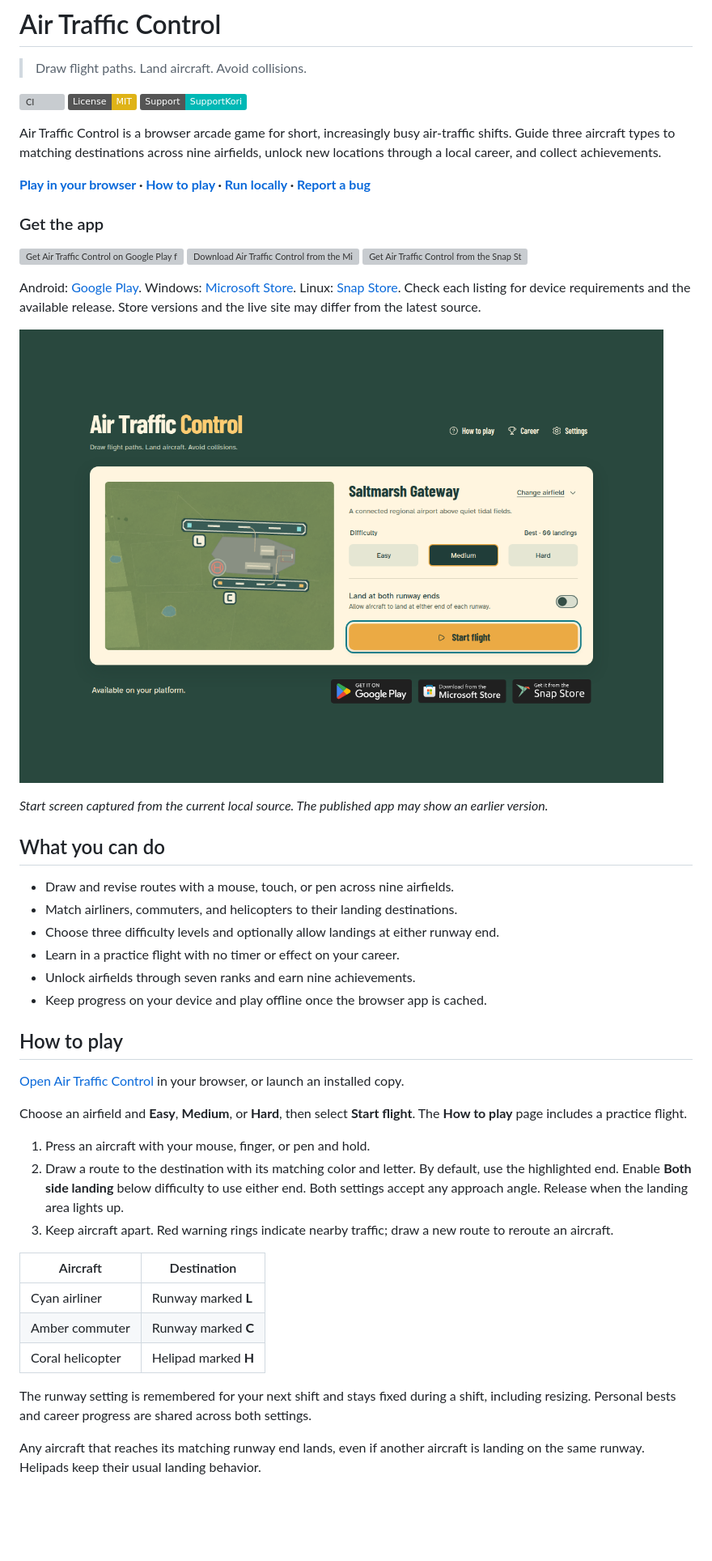
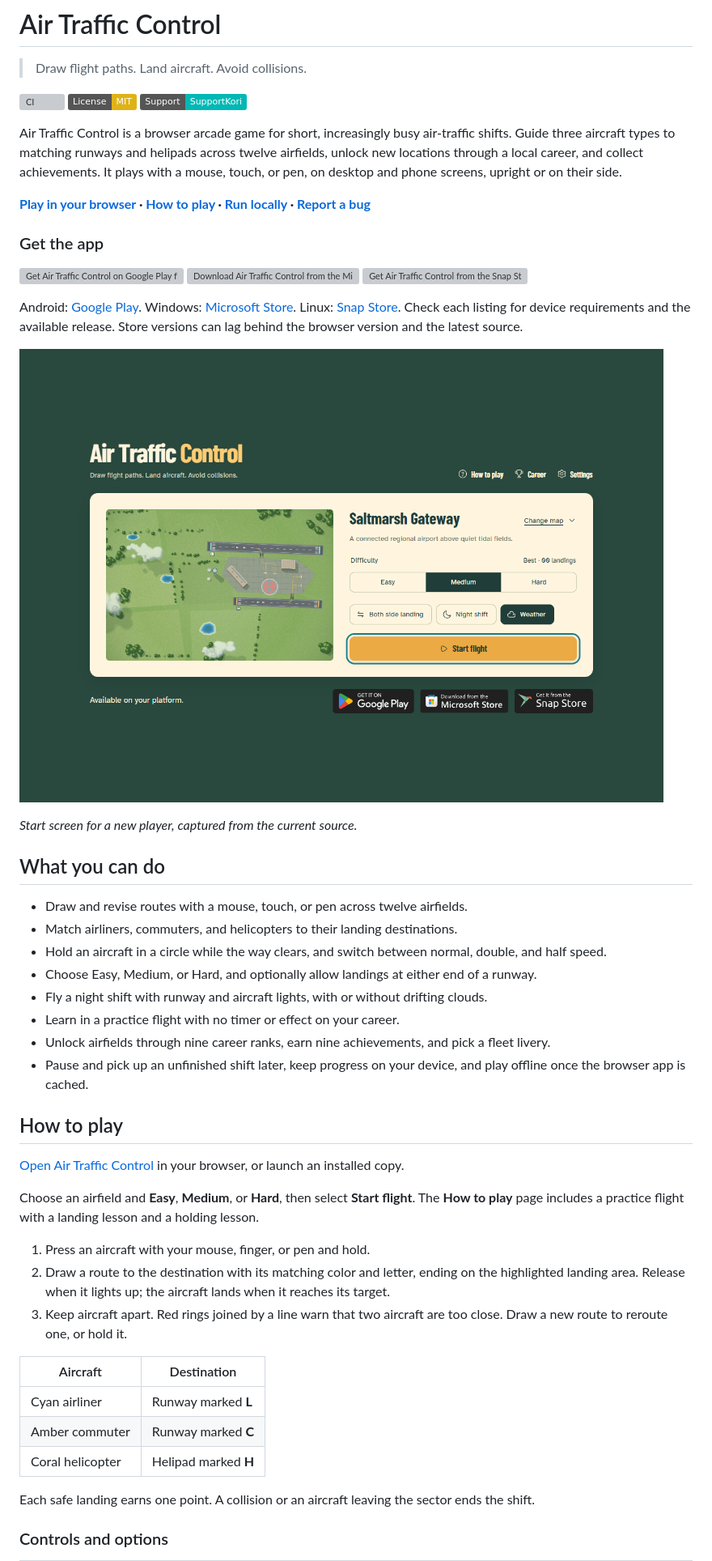
Before and after one commit to montasim/air-traffic-control, a Markdown page: README.md, the part around one of its changes. Shown at 81% size. GitHub-like rendering; pictures changed too: docs/images/start-screen.png; badges without logos; blank space fills up the shorter version; grey boxes are pictures that could not be loaded.

```diff
--- a/README.md
+++ b/README.md
@@ -6,7 +6,7 @@
 [![License: MIT](https://img.shields.io/badge/License-MIT-yellow.svg)](LICENSE)
 [![Support on SupportKori](https://img.shields.io/badge/Support-SupportKori-00B8B5)](https://www.supportkori.com/montasim)
 
-Air Traffic Control is a browser arcade game for short, increasingly busy air-traffic shifts. Guide three aircraft types to matching destinations across nine airfields, unlock new locations through a local career, and collect achievements.
+Air Traffic Control is a browser arcade game for short, increasingly busy air-traffic shifts. Guide three aircraft types to matching runways and helipads across twelve airfields, unlock new locations through a local career, and collect achievements. It plays with a mouse, touch, or pen, on desktop and phone screens, upright or on their side.
 
 **[Play in your browser](https://airtrafficcontrol.netlify.app/) · [How to play](#how-to-play) · [Run locally](#run-locally) · [Report a bug](https://github.com/montasim/air-traffic-control/issues)**
 
@@ -16,5 +16,5 @@ Air Traffic Control is a browser arcade game for short, increasingly busy air-tr
 <a href="https://apps.microsoft.com/detail/9N5536ZQ2XZM"><img src="public/assets/stores/microsoft-store.svg" alt="Download Air Traffic Control from the Microsoft Store for Windows" height="48" /></a>
 <a href="https://snapcraft.io/air-traffic-control"><img src="public/assets/stores/snap-store.svg" alt="Get Air Traffic Control from the Snap Store for Linux" height="48" /></a>
 
-Android: [Google Play](https://play.google.com/store/apps/details?id=dev.montasim.airtrafficcontrol). Windows: [Microsoft Store](https://apps.microsoft.com/detail/9N5536ZQ2XZM). Linux: [Snap Store](https://snapcraft.io/air-traffic-control). Check each listing for device requirements and the available release. Store versions and the live site may differ from the latest source.
+Android: [Google Play](https://play.google.com/store/apps/details?id=dev.montasim.airtrafficcontrol). Windows: [Microsoft Store](https://apps.microsoft.com/detail/9N5536ZQ2XZM). Linux: [Snap Store](https://snapcraft.io/air-traffic-control). Check each listing for device requirements and the available release. Store versions can lag behind the browser version and the latest source.
 
@@ -22,24 +22,26 @@ Android: [Google Play](https://play.google.com/store/apps/details?id=dev.montasi
 
-*Start screen captured from the current local source. The published app may show an earlier version.*
+*Start screen for a new player, captured from the current source.*
 
 ## What you can do
 
-- Draw and revise routes with a mouse, touch, or pen across nine airfields.
+- Draw and revise routes with a mouse, touch, or pen across twelve airfields.
 - Match airliners, commuters, and helicopters to their landing destinations.
-- Choose three difficulty levels and optionally allow landings at either runway end.
+- Hold an aircraft in a circle while the way clears, and switch between normal, double, and half speed.
+- Choose Easy, Medium, or Hard, and optionally allow landings at either end of a runway.
+- Fly a night shift with runway and aircraft lights, with or without drifting clouds.
 - Learn in a practice flight with no timer or effect on your career.
-- Unlock airfields through seven ranks and earn nine achievements.
-- Keep progress on your device and play offline once the browser app is cached.
+- Unlock airfields through nine career ranks, earn nine achievements, and pick a fleet livery.
+- Pause and pick up an unfinished shift later, keep progress on your device, and play offline once the browser app is cached.
 
 ## How to play
 
 [Open Air Traffic Control](https://airtrafficcontrol.netlify.app/) in your browser, or launch an installed copy.
 
-Choose an airfield and **Easy**, **Medium**, or **Hard**, then select **Start flight**. The **How to play** page includes a practice flight.
+Choose an airfield and **Easy**, **Medium**, or **Hard**, then select **Start flight**. The **How to play** page includes a practice flight with a landing lesson and a holding lesson.
 
 1. Press an aircraft with your mouse, finger, or pen and hold.
-2. Draw a route to the destination with its matching color and letter. By default, use the highlighted end. Enable **Both side landing** below difficulty to use either end. Both settings accept any approach angle. Release when the landing area lights up.
-3. Keep aircraft apart. Red warning rings indicate nearby traffic; draw a new route to reroute an aircraft.
+2. Draw a route to the destination with its matching color and letter, ending on the highlighted landing area. Release when it lights up; the aircraft lands when it reaches its target.
+3. Keep aircraft apart. Red rings joined by a line warn that two aircraft are too close. Draw a new route to reroute one, or hold it.
 
 | Aircraft | Destination |
 | --- | --- |
@@ -47,7 +49,7 @@ Choose an airfield and **Easy**, **Medium**, or **Hard**, then select **Start fl
 | Amber commuter | Runway marked **C** |
 | Coral helicopter | Helipad marked **H** |
 
-The runway setting is remembered for your next shift and stays fixed during a shift, including resizing. Personal bests and career progress are shared across both settings.
+Each safe landing earns one point. A collision or an aircraft leaving the sector ends the shift.
 
-Any aircraft that reaches its matching runway end lands, even if another aircraft is landing on the same runway. Helipads keep their usual landing behavior.
+### Controls and options
 
```
Also changed, not shown: other parts of README.md (+85 -72 lines).
